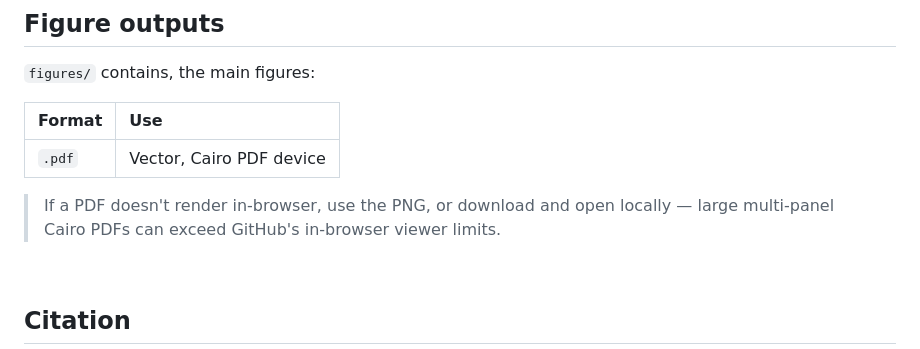
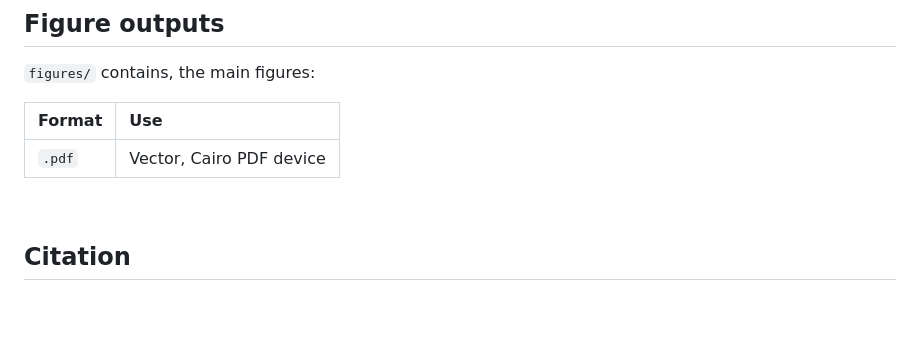
Before and after one commit to mghotbi/Toward-a-theory-of-redox-resilience-in-living-Earth-systems, a Markdown page: README.md, the part around the change. Drawn GitHub-style; blank space fills up the shorter version.

```diff
--- a/README.md
+++ b/README.md
@@ -149,9 +149,6 @@ A matched ` .csv` + `.rds` pair to `figure_exports/processed_data/`, e.g. `lacro
 |:---|:---|
 | `.pdf` | Vector, Cairo PDF device  |
 
-
-> If a PDF doesn't render in-browser, use the PNG, or download and open locally — large multi-panel Cairo PDFs can exceed GitHub's in-browser viewer limits.
-
 <br>
 
 ## Citation
```
